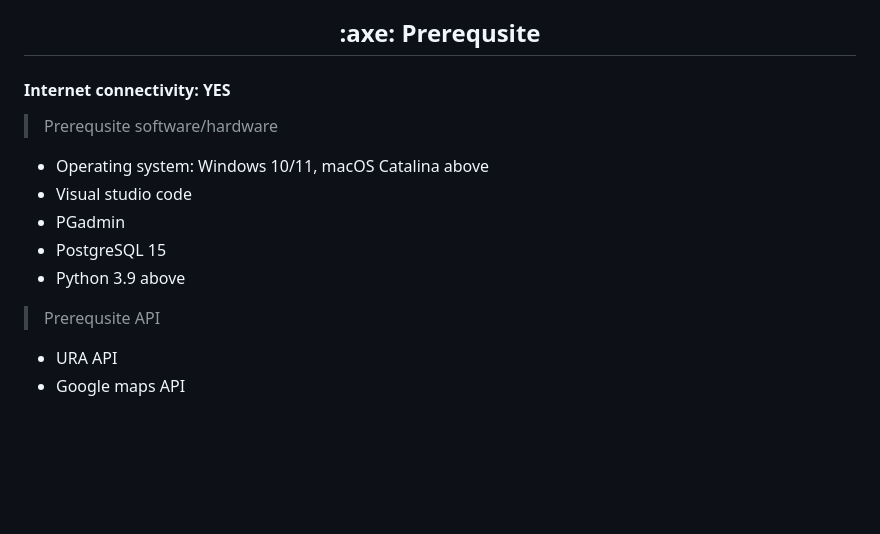
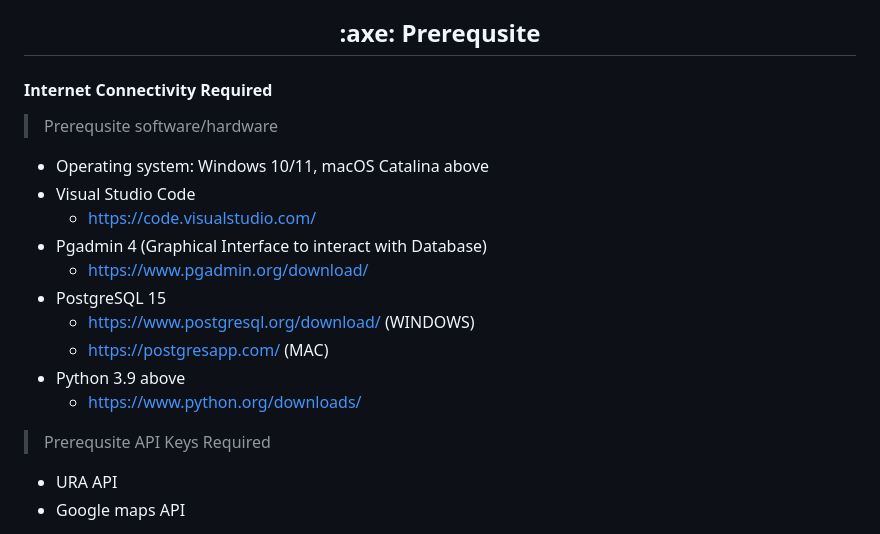
Before and after one commit to weikangg/PropertyIQ, a Markdown page: README.md, the part around the change. Drawn GitHub-style; blank space fills up the shorter version.

```diff
--- a/README.md
+++ b/README.md
@@ -5,15 +5,20 @@ PropertyIQ is a web application that organises and makes accessible relevant mar
 
 <h2 align="center"> :axe:	Prerequsite</h2>
 
-#### Internet connectivity: YES
->Prerequsite software/hardware
+#### Internet Connectivity Required
+> Prerequsite software/hardware
 * Operating system: Windows 10/11, macOS Catalina above
-* Visual studio code
-* PGadmin
+* Visual Studio Code
+  + https://code.visualstudio.com/
+* Pgadmin 4 (Graphical Interface to interact with Database)
+  + https://www.pgadmin.org/download/
 * PostgreSQL 15
+  + https://www.postgresql.org/download/ (WINDOWS)
+  + https://postgresapp.com/ (MAC)
 * Python 3.9 above
+  + https://www.python.org/downloads/
 
->Prerequsite API
+> Prerequsite API Keys Required
 * URA API
 * Google maps API
 
```
